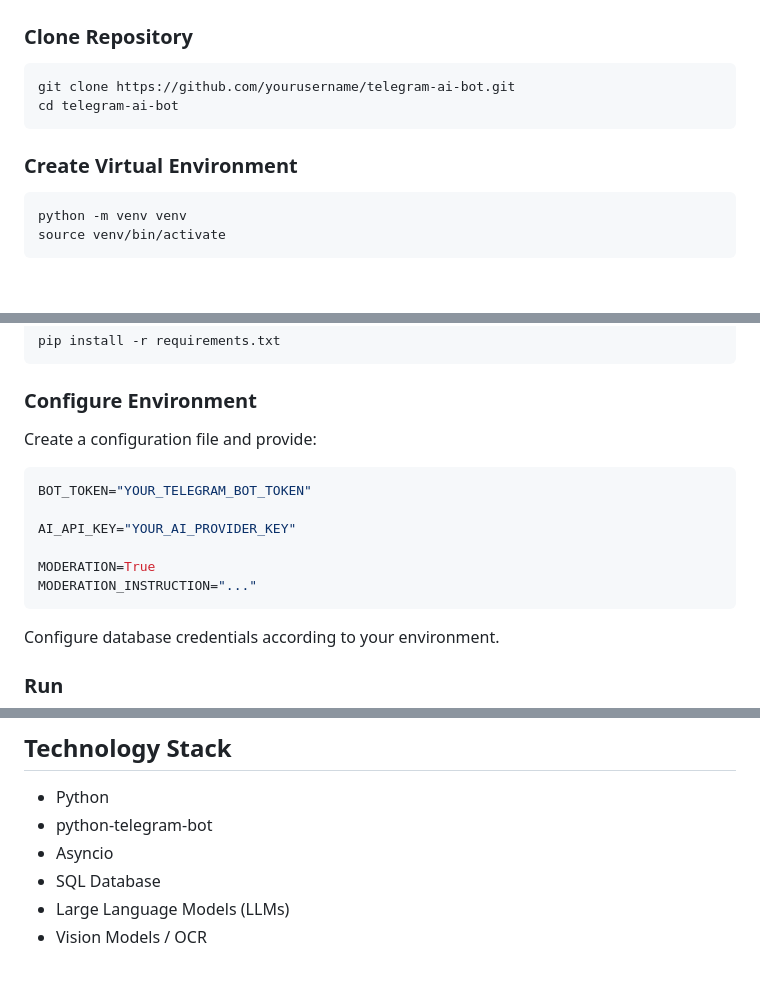
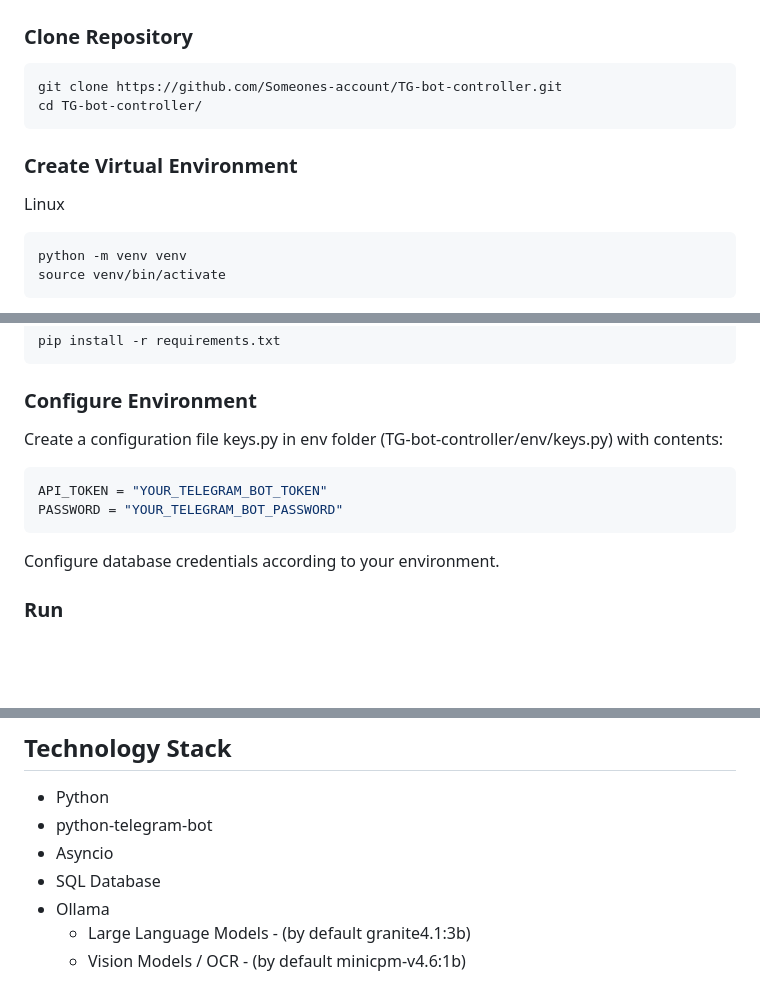
Before and after one commit to Someones-account/TG-bot-controller, a Markdown page: README.md, 3 parts joined by grey strips. GitHub-like rendering; blank space fills up the shorter version.

````diff
--- a/README.md
+++ b/README.md
@@ -206,12 +206,13 @@ InputHandlers
 ### Clone Repository
 
 ```bash
-git clone https://github.com/yourusername/telegram-ai-bot.git
-cd telegram-ai-bot
+git clone https://github.com/Someones-account/TG-bot-controller.git
+cd TG-bot-controller/
 ```
 
 ### Create Virtual Environment
 
+Linux
 ```bash
 python -m venv venv
 source venv/bin/activate
@@ -231,15 +232,10 @@ pip install -r requirements.txt
 
 ### Configure Environment
 
-Create a configuration file and provide:
-
+Create a configuration file keys.py in env folder (TG-bot-controller/env/keys.py) with contents:
 ```python
-BOT_TOKEN="YOUR_TELEGRAM_BOT_TOKEN"
-
-AI_API_KEY="YOUR_AI_PROVIDER_KEY"
-
-MODERATION=True
-MODERATION_INSTRUCTION="..."
+API_TOKEN = "YOUR_TELEGRAM_BOT_TOKEN"
+PASSWORD = "YOUR_TELEGRAM_BOT_PASSWORD"
 ```
 
 Configure database credentials according to your environment.
@@ -273,5 +269,6 @@ Administrator privileges are recommended in moderated groups.
 * python-telegram-bot
 * Asyncio
 * SQL Database
-* Large Language Models (LLMs)
-* Vision Models / OCR
+* Ollama
+  - Large Language Models - (by default granite4.1:3b)
+  - Vision Models / OCR - (by default minicpm-v4.6:1b)
````
Also changed, not shown: other parts of README.md (+2 -2 lines).
